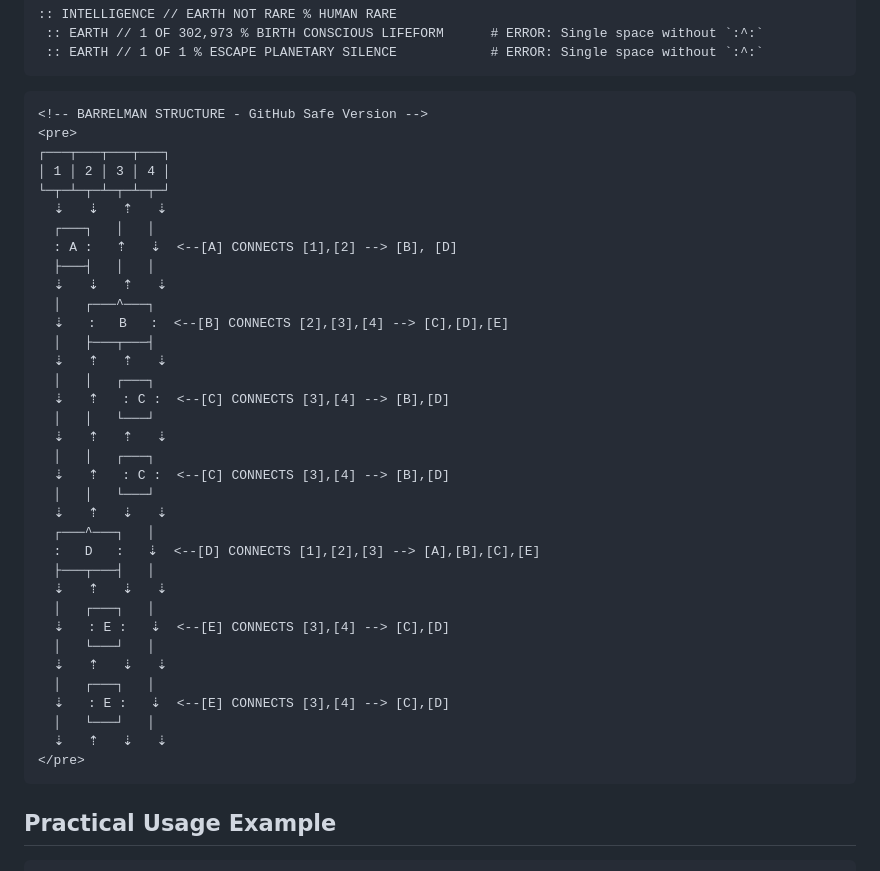
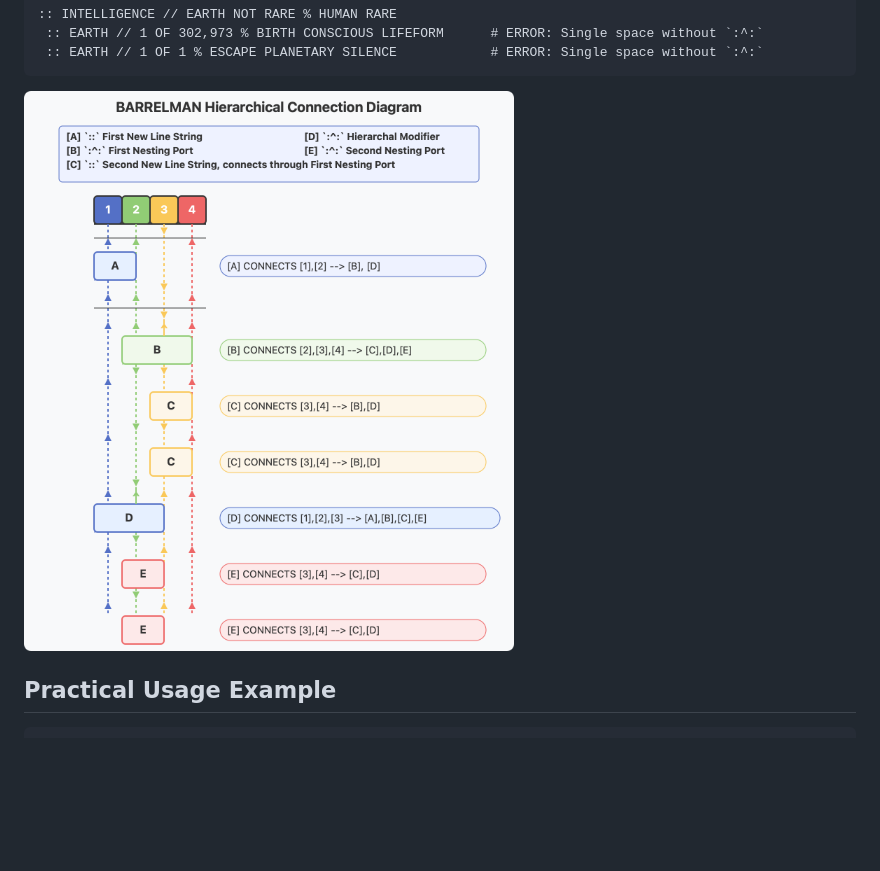
Before and after one commit to deadcoast/BARRELMAN, a Markdown page: README.md, the part around the change. Drawn GitHub-style; blank space fills up the shorter version.

Commit message:
Update README.md with visual hierarchy representation and add new image assets
- Replaced HTML diagram in README.md with a visual hierarchy image.
- Added new image assets for hierarchical color representation.

````diff
--- a/README.md
+++ b/README.md
@@ -110,43 +110,7 @@ The Hierarchical Nesting Port is a vertical operator `^` inserted into a New Cal
  :: EARTH // 1 OF 1 % ESCAPE PLANETARY SILENCE            # ERROR: Single space without `:^:`
 ```
 
-```html
-<!-- BARRELMAN STRUCTURE - GitHub Safe Version -->
-<pre>
-┌───┬───┬───┬───┐
-│ 1 │ 2 │ 3 │ 4 │
-└─┬─┴─┬─┴─┬─┴─┬─┘
-  ⇣   ⇣   ⇡   ⇣
-  ┌───┐   │   │
-  : A :   ⇡   ⇣  <--[A] CONNECTS [1],[2] --> [B], [D]
-  ├───┤   │   │
-  ⇣   ⇣   ⇡   ⇣
-  │   ┌───^───┐
-  ⇣   :   B   :  <--[B] CONNECTS [2],[3],[4] --> [C],[D],[E]
-  │   ├───┬───┤
-  ⇣   ⇡   ⇡   ⇣
-  │   │   ┌───┐
-  ⇣   ⇡   : C :  <--[C] CONNECTS [3],[4] --> [B],[D]
-  │   │   └───┘
-  ⇣   ⇡   ⇡   ⇣
-  │   │   ┌───┐
-  ⇣   ⇡   : C :  <--[C] CONNECTS [3],[4] --> [B],[D]
-  │   │   └───┘
-  ⇣   ⇡   ⇣   ⇣
-  ┌───^───┐   │
-  :   D   :   ⇣  <--[D] CONNECTS [1],[2],[3] --> [A],[B],[C],[E]
-  ├───┬───┤   │
-  ⇣   ⇡   ⇣   ⇣
-  │   ┌───┐   │
-  ⇣   : E :   ⇣  <--[E] CONNECTS [3],[4] --> [C],[D]
-  │   └───┘   │
-  ⇣   ⇡   ⇣   ⇣
-  │   ┌───┐   │
-  ⇣   : E :   ⇣  <--[E] CONNECTS [3],[4] --> [C],[D]
-  │   └───┘   │
-  ⇣   ⇡   ⇣   ⇣
-</pre>
-```
+![Hierarchy Diagram](assets/img/hierarchy-color.png)
 
 ## Practical Usage Example
 
````
Also changed, not shown: assets/img/hierarchal-color-window.png (added), assets/img/hierarchy-color copy.png (added).
